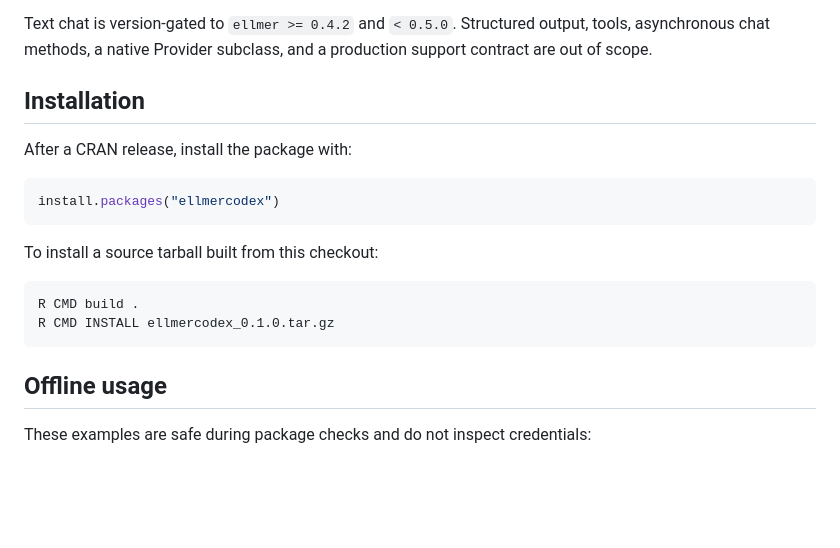
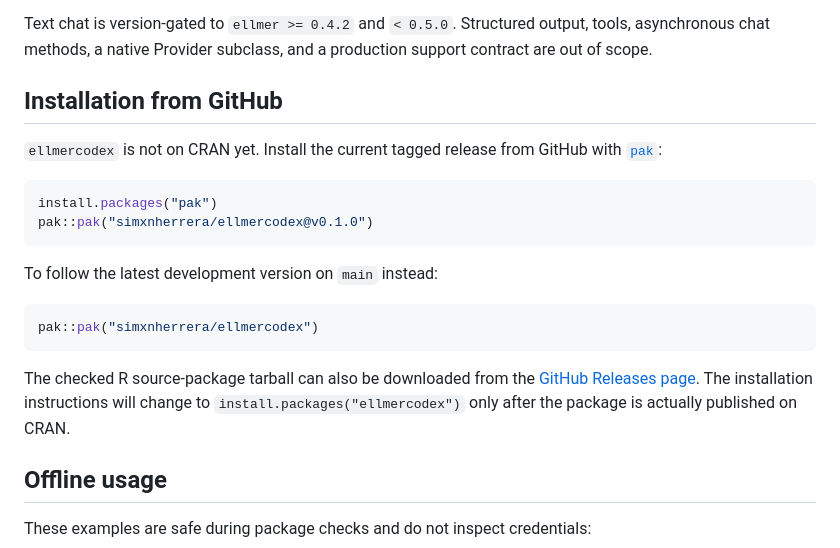
Before and after one commit to simxnherrera/ellmercodex, a Markdown page: README.md, the part around the change. GitHub-like rendering; blank space fills up the shorter version.

Commit message:
Document GitHub installation before CRAN release

````diff
--- a/README.md
+++ b/README.md
@@ -35,20 +35,26 @@ Text chat is version-gated to `ellmer >= 0.4.2` and `< 0.5.0`. Structured
 output, tools, asynchronous chat methods, a native Provider subclass, and a
 production support contract are out of scope.
 
-## Installation
+## Installation from GitHub
 
-After a CRAN release, install the package with:
+`ellmercodex` is not on CRAN yet. Install the current tagged release from
+GitHub with [`pak`](https://pak.r-lib.org/):
 
 ```r
-install.packages("ellmercodex")
+install.packages("pak")
+pak::pak("simxnherrera/ellmercodex@v0.1.0")
 ```
 
-To install a source tarball built from this checkout:
+To follow the latest development version on `main` instead:
 
-```sh
-R CMD build .
-R CMD INSTALL ellmercodex_0.1.0.tar.gz
+```r
+pak::pak("simxnherrera/ellmercodex")
 ```
+
+The checked R source-package tarball can also be downloaded from the
+[GitHub Releases page](https://github.com/simxnherrera/ellmercodex/releases/latest).
+The installation instructions will change to `install.packages("ellmercodex")`
+only after the package is actually published on CRAN.
 
 ## Offline usage
 
````
